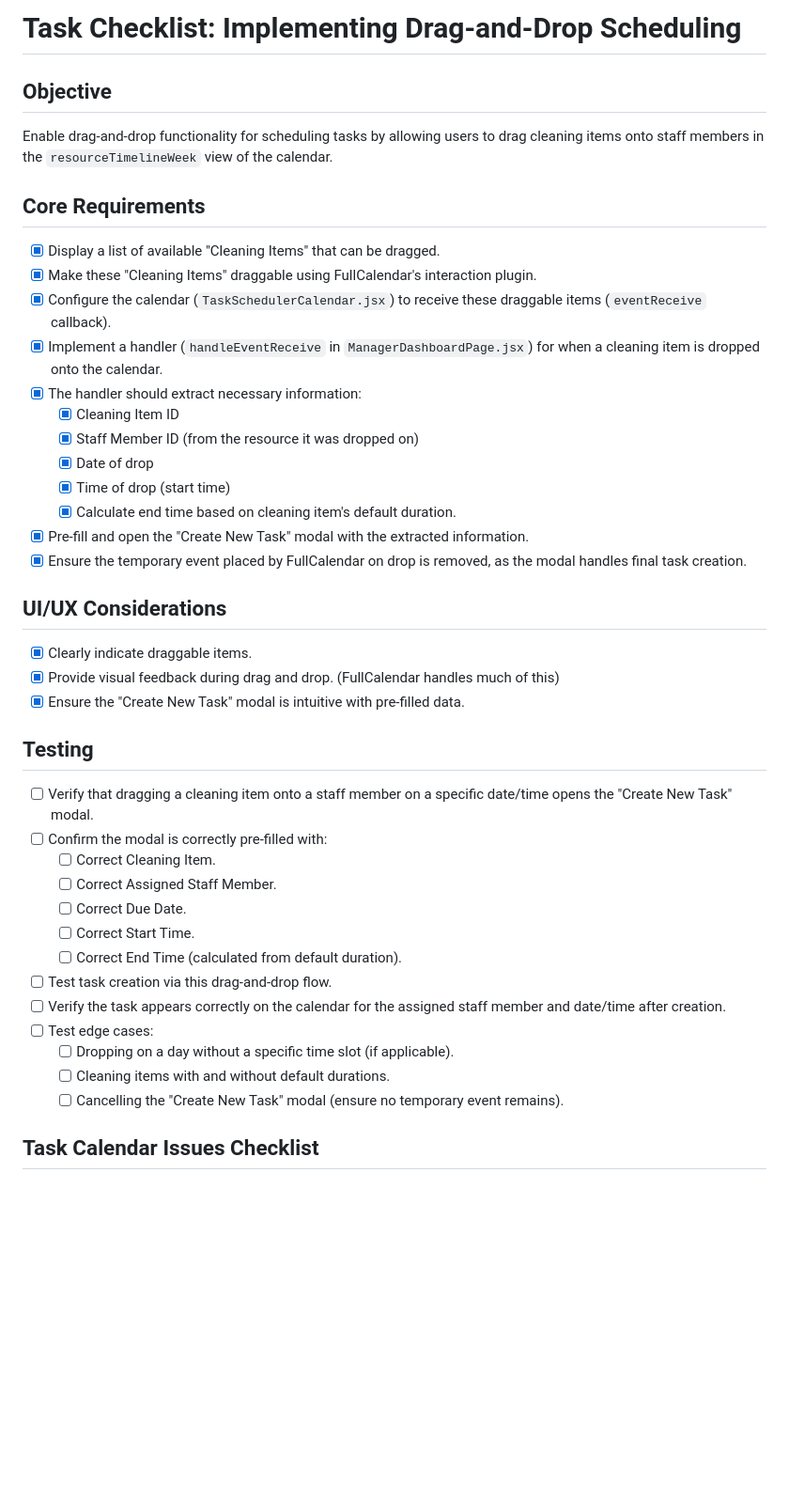
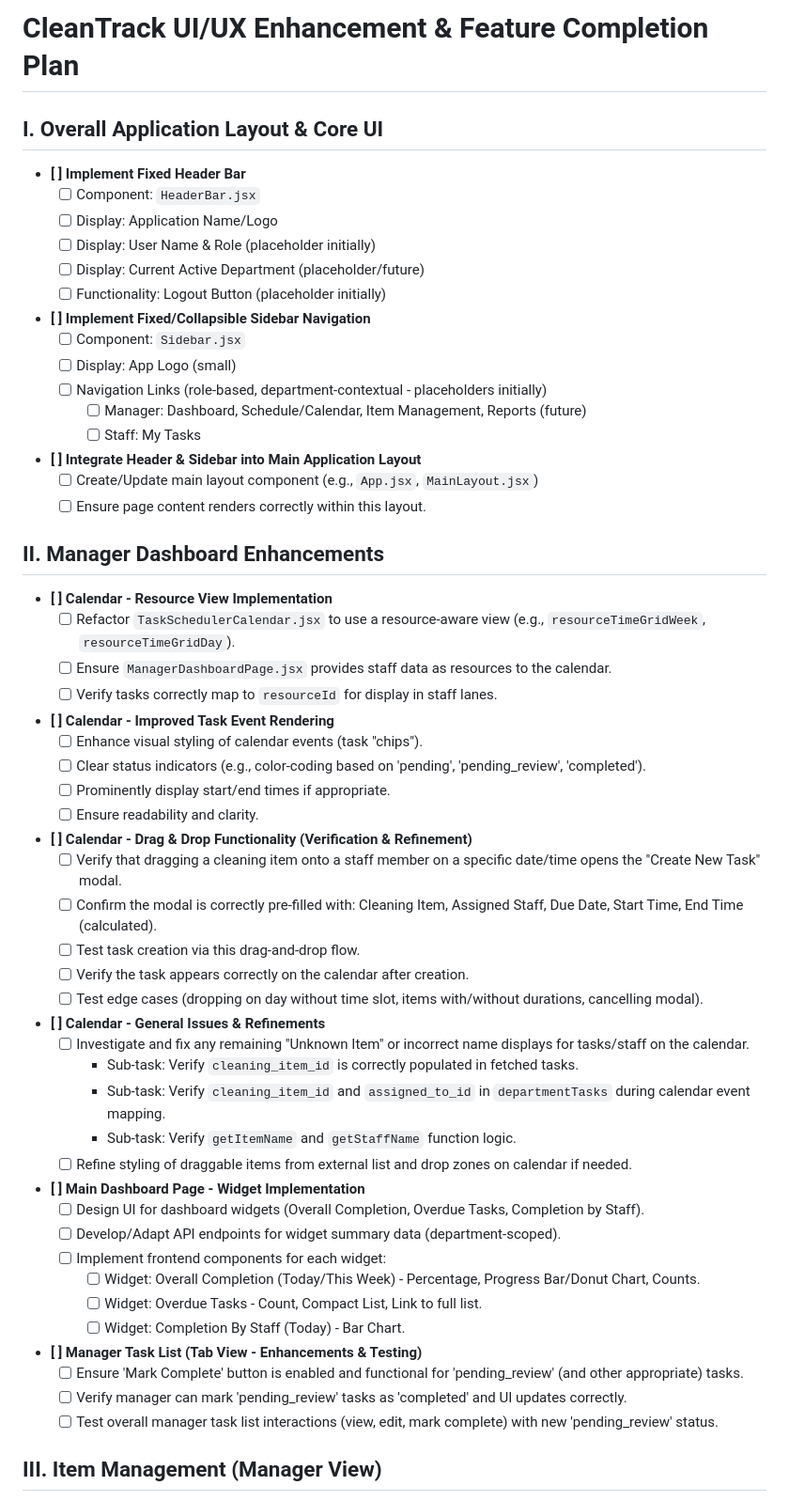
Before and after one commit to Manakin-Wraith/cleantrac_cleaning_schedule, a Markdown page: TASK_CHECKLIST.md, the part around one of its changes. Shown at 94% size. Drawn GitHub-style; blank space fills up the shorter version.

Commit message:
Staff and Manager dashboards work. Now we start with the next phase. Good entry point.

```diff
--- a/TASK_CHECKLIST.md
+++ b/TASK_CHECKLIST.md
@@ -1,41 +1,57 @@
-# Task Checklist: Implementing Drag-and-Drop Scheduling
+# CleanTrack UI/UX Enhancement & Feature Completion Plan
 
-## Objective
-Enable drag-and-drop functionality for scheduling tasks by allowing users to drag cleaning items onto staff members in the `resourceTimelineWeek` view of the calendar.
+## I. Overall Application Layout & Core UI
 
-## Core Requirements
-- [x] Display a list of available "Cleaning Items" that can be dragged.
-- [x] Make these "Cleaning Items" draggable using FullCalendar's interaction plugin.
-- [x] Configure the calendar (`TaskSchedulerCalendar.jsx`) to receive these draggable items (`eventReceive` callback).
-- [x] Implement a handler (`handleEventReceive` in `ManagerDashboardPage.jsx`) for when a cleaning item is dropped onto the calendar.
-- [x] The handler should extract necessary information:
-    - [x] Cleaning Item ID
-    - [x] Staff Member ID (from the resource it was dropped on)
-    - [x] Date of drop
-    - [x] Time of drop (start time)
-    - [x] Calculate end time based on cleaning item's default duration.
-- [x] Pre-fill and open the "Create New Task" modal with the extracted information.
-- [x] Ensure the temporary event placed by FullCalendar on drop is removed, as the modal handles final task creation.
+- **[ ] Implement Fixed Header Bar**
+  - [ ] Component: `HeaderBar.jsx`
+  - [ ] Display: Application Name/Logo
+  - [ ] Display: User Name & Role (placeholder initially)
+  - [ ] Display: Current Active Department (placeholder/future)
+  - [ ] Functionality: Logout Button (placeholder initially)
+- **[ ] Implement Fixed/Collapsible Sidebar Navigation**
+  - [ ] Component: `Sidebar.jsx`
+  - [ ] Display: App Logo (small)
+  - [ ] Navigation Links (role-based, department-contextual - placeholders initially)
+    - [ ] Manager: Dashboard, Schedule/Calendar, Item Management, Reports (future)
+    - [ ] Staff: My Tasks
+- **[ ] Integrate Header & Sidebar into Main Application Layout**
+  - [ ] Create/Update main layout component (e.g., `App.jsx`, `MainLayout.jsx`)
+  - [ ] Ensure page content renders correctly within this layout.
 
-## UI/UX Considerations
-- [x] Clearly indicate draggable items.
-- [x] Provide visual feedback during drag and drop. (FullCalendar handles much of this)
-- [x] Ensure the "Create New Task" modal is intuitive with pre-filled data.
+## II. Manager Dashboard Enhancements
 
-## Testing
-- [ ] Verify that dragging a cleaning item onto a staff member on a specific date/time opens the "Create New Task" modal.
-- [ ] Confirm the modal is correctly pre-filled with:
-    - [ ] Correct Cleaning Item.
-    - [ ] Correct Assigned Staff Member.
-    - [ ] Correct Due Date.
-    - [ ] Correct Start Time.
-    - [ ] Correct End Time (calculated from default duration).
-- [ ] Test task creation via this drag-and-drop flow.
-- [ ] Verify the task appears correctly on the calendar for the assigned staff member and date/time after creation.
-- [ ] Test edge cases:
-    - [ ] Dropping on a day without a specific time slot (if applicable).
-    - [ ] Cleaning items with and without default durations.
-    - [ ] Cancelling the "Create New Task" modal (ensure no temporary event remains).
+- **[ ] Calendar - Resource View Implementation**
+  - [ ] Refactor `TaskSchedulerCalendar.jsx` to use a resource-aware view (e.g., `resourceTimeGridWeek`, `resourceTimeGridDay`).
+  - [ ] Ensure `ManagerDashboardPage.jsx` provides staff data as resources to the calendar.
+  - [ ] Verify tasks correctly map to `resourceId` for display in staff lanes.
+- **[ ] Calendar - Improved Task Event Rendering**
+  - [ ] Enhance visual styling of calendar events (task "chips").
+  - [ ] Clear status indicators (e.g., color-coding based on 'pending', 'pending_review', 'completed').
+  - [ ] Prominently display start/end times if appropriate.
+  - [ ] Ensure readability and clarity.
+- **[ ] Calendar - Drag & Drop Functionality (Verification & Refinement)**
+    - [ ] Verify that dragging a cleaning item onto a staff member on a specific date/time opens the "Create New Task" modal.
+    - [ ] Confirm the modal is correctly pre-filled with: Cleaning Item, Assigned Staff, Due Date, Start Time, End Time (calculated).
+    - [ ] Test task creation via this drag-and-drop flow.
+    - [ ] Verify the task appears correctly on the calendar after creation.
+    - [ ] Test edge cases (dropping on day without time slot, items with/without durations, cancelling modal).
+- **[ ] Calendar - General Issues & Refinements**
+    - [ ] Investigate and fix any remaining "Unknown Item" or incorrect name displays for tasks/staff on the calendar.
+        *   Sub-task: Verify `cleaning_item_id` is correctly populated in fetched tasks.
+        *   Sub-task: Verify `cleaning_item_id` and `assigned_to_id` in `departmentTasks` during calendar event mapping.
+        *   Sub-task: Verify `getItemName` and `getStaffName` function logic.
+    - [ ] Refine styling of draggable items from external list and drop zones on calendar if needed.
+- **[ ] Main Dashboard Page - Widget Implementation**
+  - [ ] Design UI for dashboard widgets (Overall Completion, Overdue Tasks, Completion by Staff).
+  - [ ] Develop/Adapt API endpoints for widget summary data (department-scoped).
+  - [ ] Implement frontend components for each widget:
+    - [ ] Widget: Overall Completion (Today/This Week) - Percentage, Progress Bar/Donut Chart, Counts.
+    - [ ] Widget: Overdue Tasks - Count, Compact List, Link to full list.
+    - [ ] Widget: Completion By Staff (Today) - Bar Chart.
+- **[ ] Manager Task List (Tab View - Enhancements & Testing)**
+    - [ ] Ensure 'Mark Complete' button is enabled and functional for 'pending_review' (and other appropriate) tasks.
+    - [ ] Verify manager can mark 'pending_review' tasks as 'completed' and UI updates correctly.
+    - [ ] Test overall manager task list interactions (view, edit, mark complete) with new 'pending_review' status.
 
-## Task Calendar Issues Checklist
+## III. Item Management (Manager View)
 
```
Also changed, not shown: other parts of TASK_CHECKLIST.md (+27 -72 lines).
